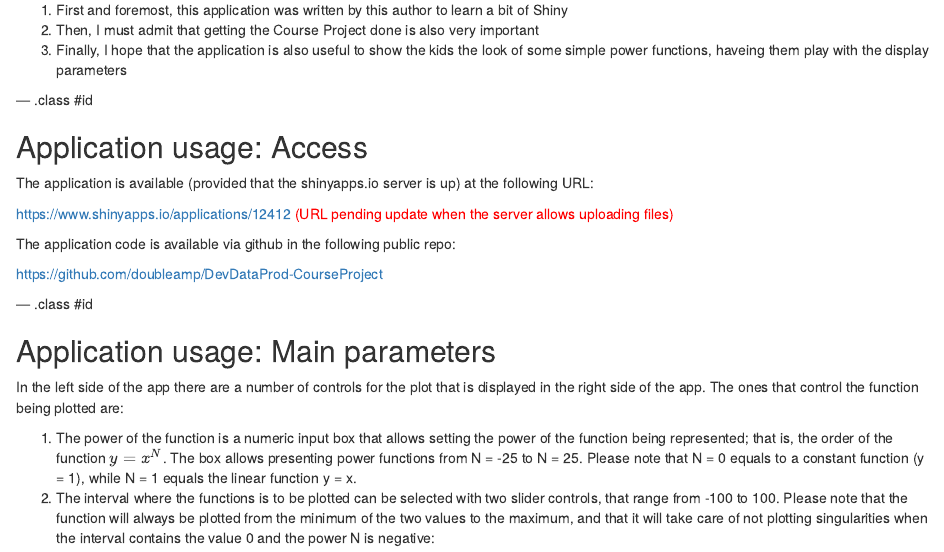
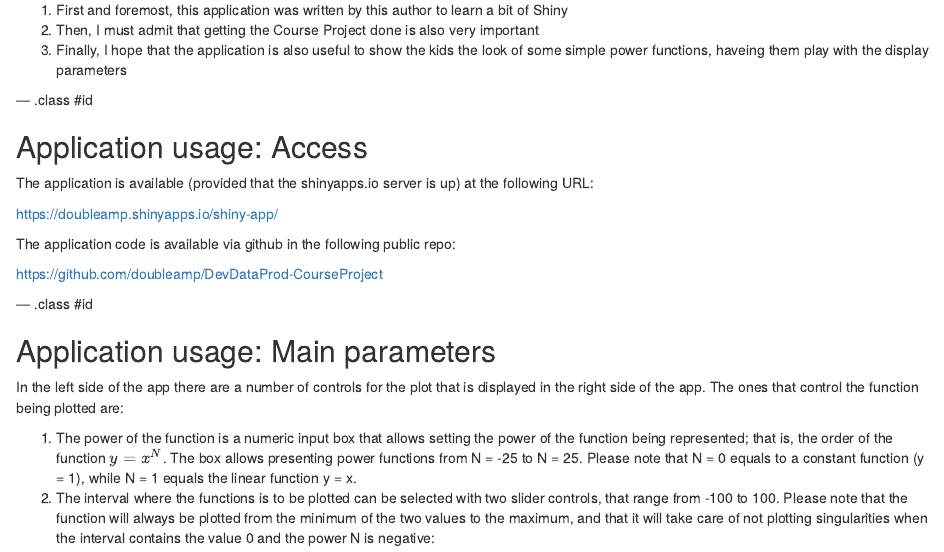
Before and after one commit to doubleamp/DevDataProd-CourseProjectDoc, an R Markdown document (index.Rmd): the page in a window 1100 px wide, from 200 px down. Rendered offline with R 4.5, knitr and Pandoc, with nearby package versions.

Commit message:
New upload without logo

```diff
--- a/index.Rmd
+++ b/index.Rmd
@@ -21,7 +21,7 @@ mode        : selfcontained # {standalone, draft}
 
 The application is available (provided that the shinyapps.io server is up) at the following URL:
 
-<a href="https://www.shinyapps.io/applications/12412">https://www.shinyapps.io/applications/12412</a> <span style="color: #f00;">(URL pending update when the server allows uploading files)</span>
+<a href="https://doubleamp.shinyapps.io/shiny-app/">https://doubleamp.shinyapps.io/shiny-app/</a>
 
 The application code is available via github in the following public repo:
 
```
